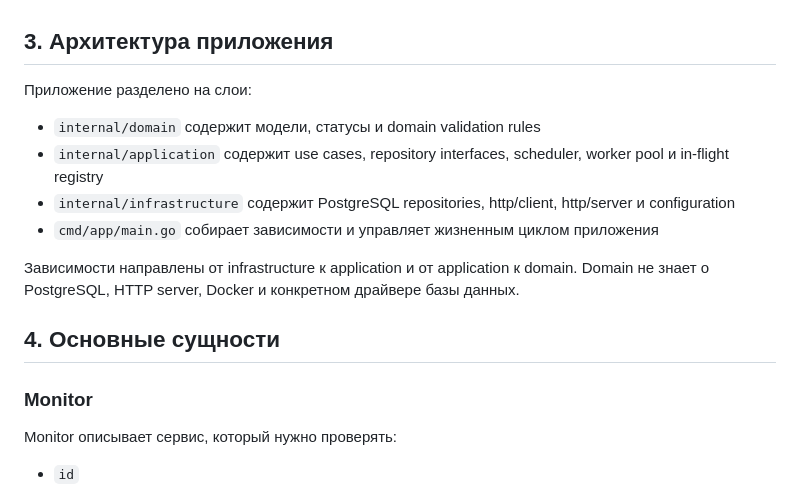
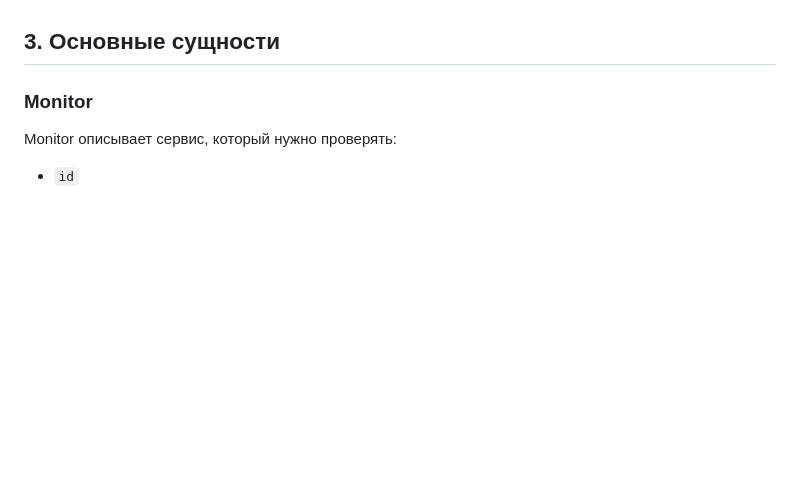
Before and after one commit to KorovkinaUT/Uptime_Monitor, a Markdown page: Отчёт.md, the part around one of its changes. Rendered like a GitHub page; blank space fills up the shorter version.

```diff
--- a/Отчёт.md
+++ b/Отчёт.md
@@ -19,19 +19,7 @@ Uptime Monitor предназначен для контроля доступно
 - Docker и Docker Compose
 - SQL migrations через отдельный migration service
 
-## 3. Архитектура приложения
-
-Приложение разделено на слои:
-
-- `internal/domain` содержит модели, статусы и domain validation rules
-- `internal/application` содержит use cases, repository interfaces, scheduler, worker pool и in-flight registry
-- `internal/infrastructure` содержит PostgreSQL repositories, http/client, http/server и configuration
-- `cmd/app/main.go` собирает зависимости и управляет жизненным циклом приложения
-
-Зависимости направлены от infrastructure к application и от application к domain.
-Domain не знает о PostgreSQL, HTTP server, Docker и конкретном драйвере базы данных.
-
-## 4. Основные сущности
+## 3. Основные сущности
 
 ### Monitor
 
```
Also changed, not shown: other parts of Отчёт.md (+1 -48 lines), README.md (+1 -7 lines).
